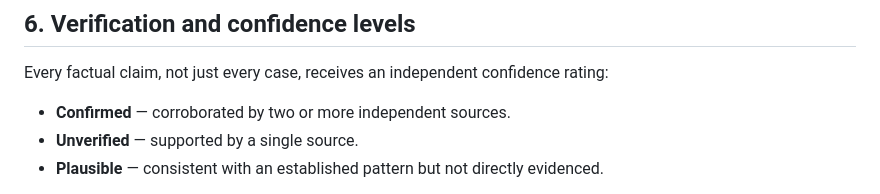
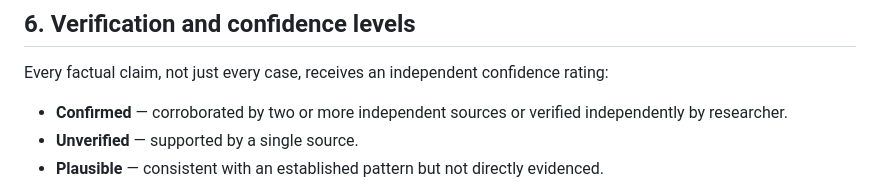
Before and after one commit to Provereno-Media/Erase-On-Demand-Bad-Actors-VS-Journalists, a Markdown page: docs/methodology.md, the part around the change. GitHub-like rendering.

Commit message:
Update definition of 'Confirmed' confidence rating
Expanded the definition of 'Confirmed' to include verification by the researcher.

```diff
--- a/docs/methodology.md
+++ b/docs/methodology.md
@@ -106,7 +106,7 @@ See `docs/evidence-checklist.md` for the full per-case checklist.
 Every factual claim, not just every case, receives an independent confidence
 rating:
 
-- **Confirmed** — corroborated by two or more independent sources.
+- **Confirmed** — corroborated by two or more independent sources or verified independently by researcher.
 - **Unverified** — supported by a single source.
 - **Plausible** — consistent with an established pattern but not directly
   evidenced.
```
